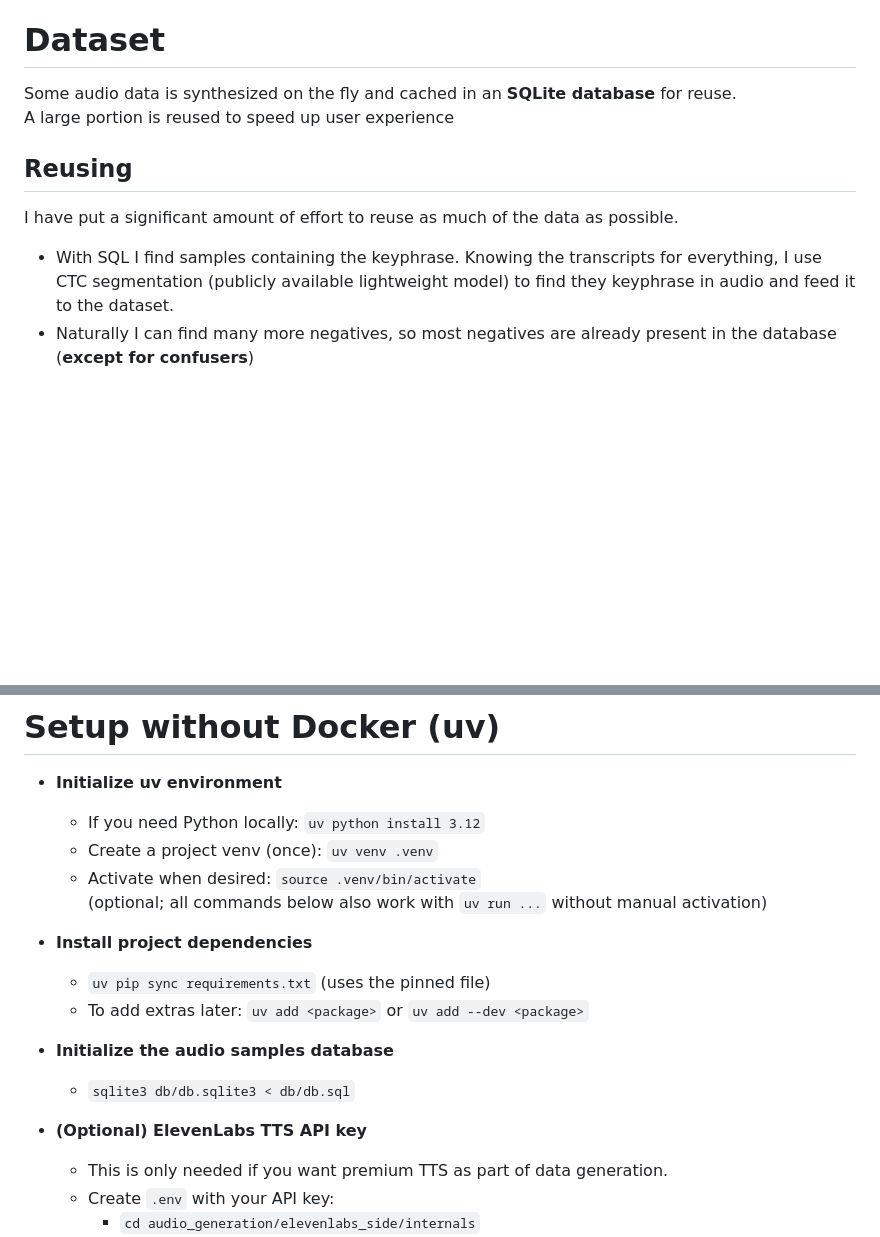
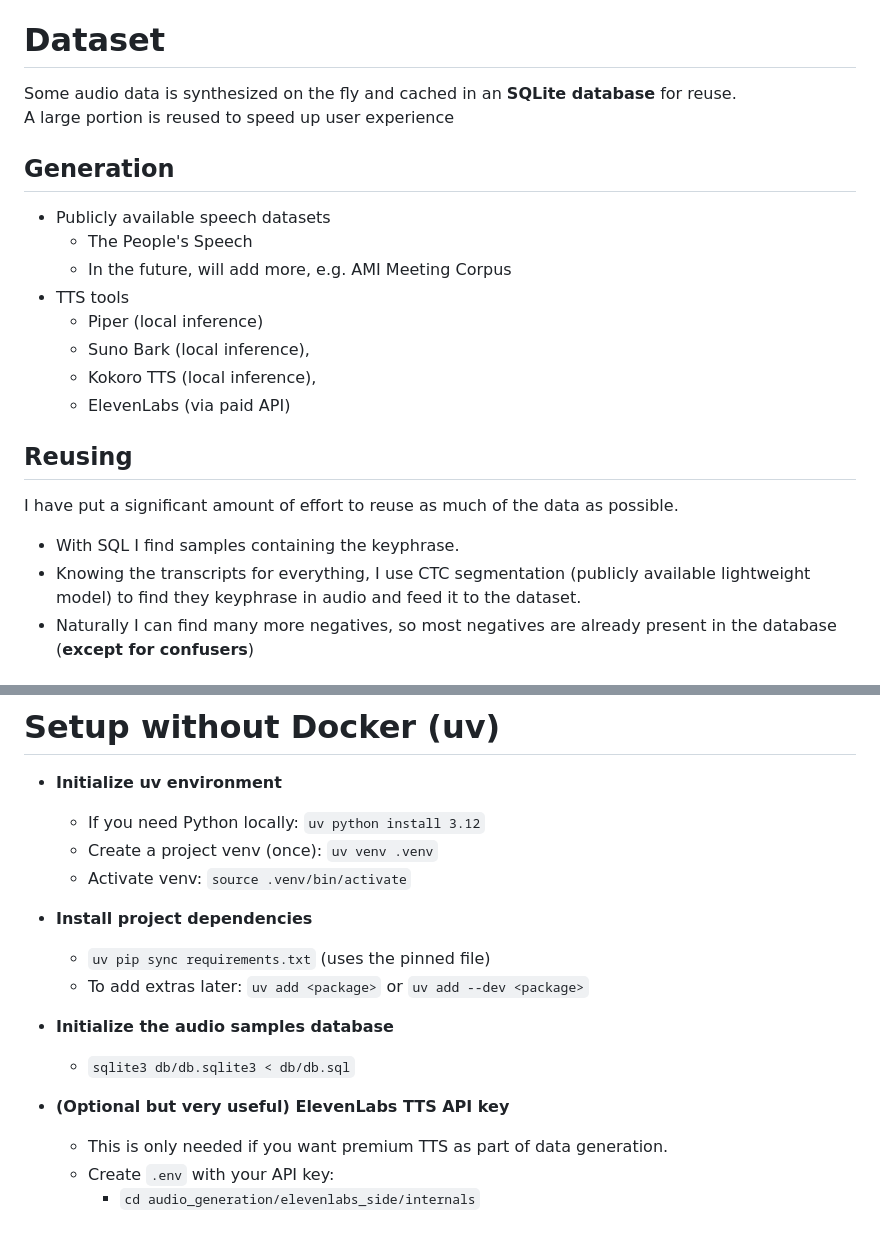
Before and after one commit to Lukasz13866417/KeyphraseActivation, a Markdown page: README.md, 2 parts joined by grey strips. Rendered like a GitHub page; blank space fills up the shorter version.

```diff
--- a/README.md
+++ b/README.md
@@ -26,9 +26,19 @@ The core model is a small convolutional–recurrent network connected to MLP to
 
 Some audio data is synthesized on the fly and cached in an **SQLite database** for reuse.<br>
 A large portion is reused to speed up user experience
+## Generation
+- Publicly available speech datasets
+  - The People's Speech
+  - In the future, will add more, e.g. AMI Meeting Corpus
+- TTS tools
+  - Piper (local inference)
+  - Suno Bark (local inference),
+  - Kokoro TTS (local inference),
+  - ElevenLabs (via paid API)
 ## Reusing
 I have put a significant amount of effort to reuse as much of the data as possible. <br>
-- With SQL I find samples containing the keyphrase. Knowing the transcripts for everything, I use CTC segmentation (publicly available lightweight model) to find they keyphrase in audio and feed it to the dataset.
+- With SQL I find samples containing the keyphrase.
+- Knowing the transcripts for everything, I use CTC segmentation (publicly available lightweight model) to find they keyphrase in audio and feed it to the dataset.
 - Naturally I can find many more negatives, so most negatives are already present in the database (**except for confusers**)
 
 ## Data generation
@@ -83,8 +93,7 @@ I have put a significant amount of effort to reuse as much of the data as possib
 - **Initialize uv environment**
   - If you need Python locally: `uv python install 3.12`
   - Create a project venv (once): `uv venv .venv`
-  - Activate when desired: `source .venv/bin/activate`
-    (optional; all commands below also work with `uv run ...` without manual activation)
+  - Activate venv: `source .venv/bin/activate`
 
 - **Install project dependencies**
   - `uv pip sync requirements.txt` (uses the pinned file)
@@ -93,7 +102,7 @@ I have put a significant amount of effort to reuse as much of the data as possib
 - **Initialize the audio samples database**
   - `sqlite3 db/db.sqlite3 < db/db.sql`
 
-- **(Optional) ElevenLabs TTS API key**
+- **(Optional but very useful) ElevenLabs TTS API key**
   - This is only needed if you want premium TTS as part of data generation.
   - Create `.env` with your API key:
     - `cd audio_generation/elevenlabs_side/internals`
```
